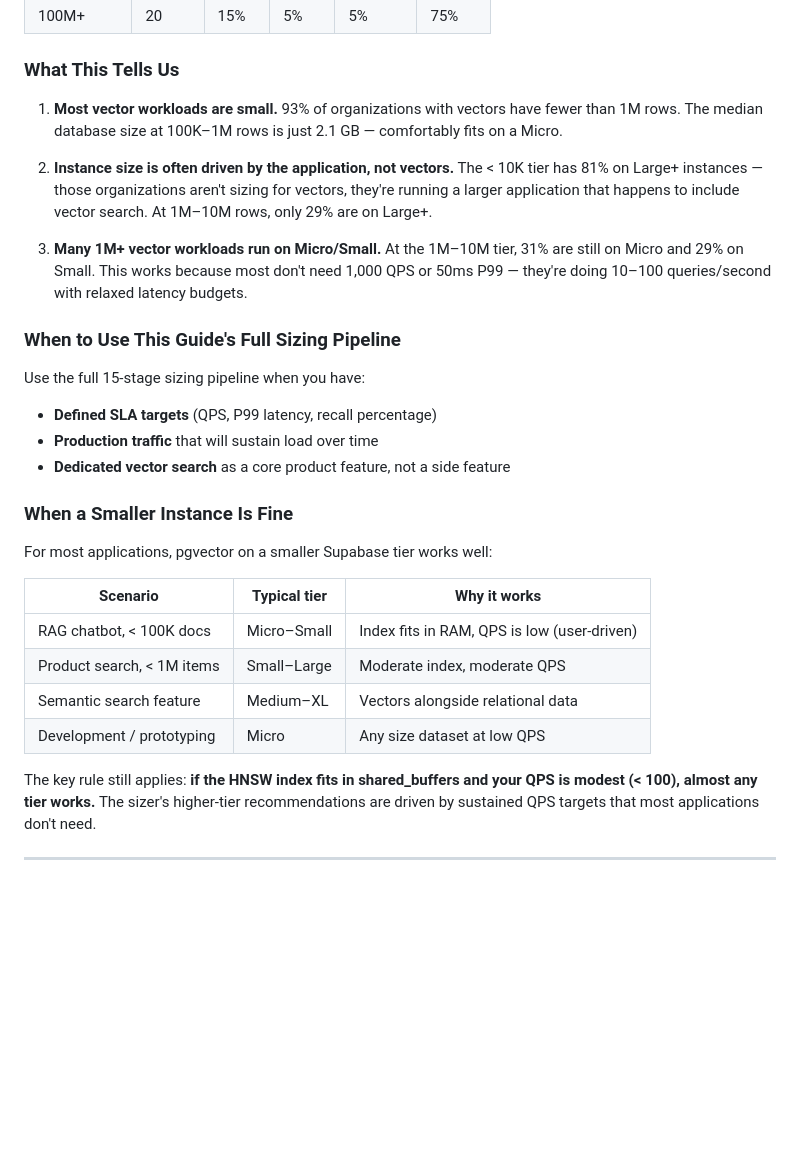
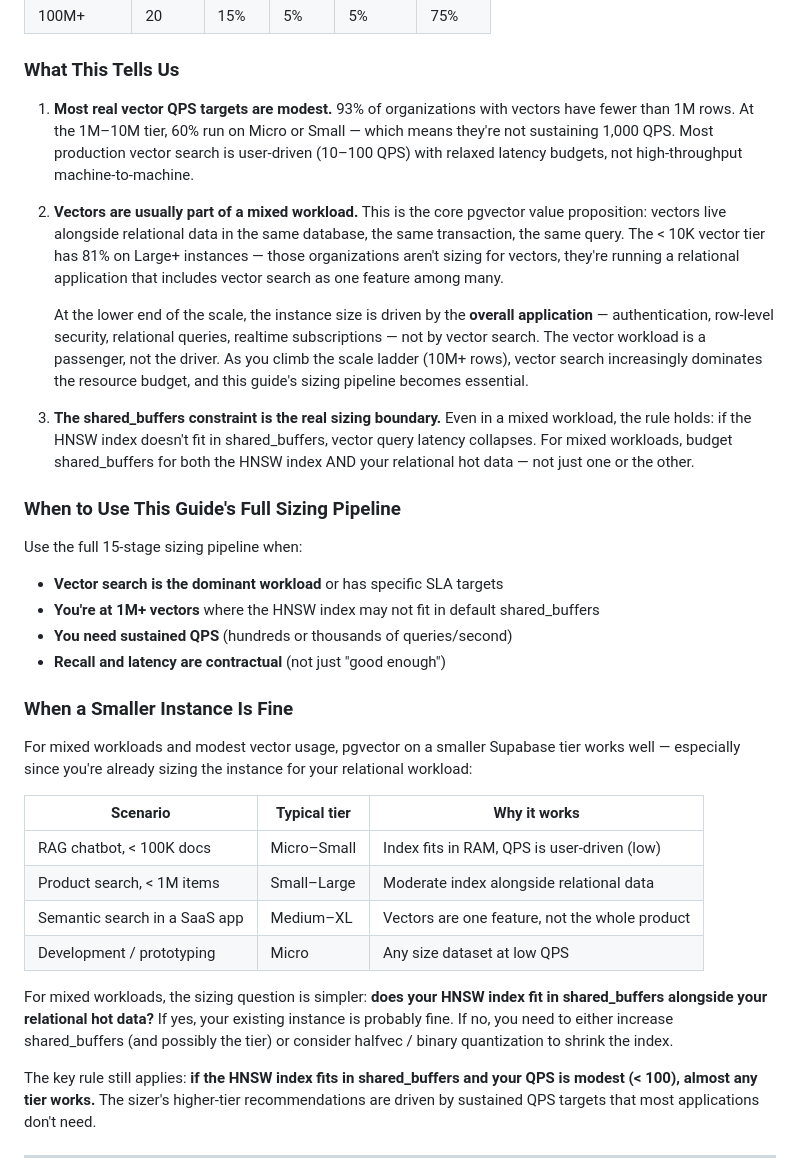
Before and after one commit to dventimisupabase/congenial-umbrella, a Markdown page: pgvector-field-guide.md, the part around the change. GitHub-like rendering; blank space fills up the shorter version.

Commit message:
Expand real-world patterns: mixed workloads, QPS reality, scaling ladder
Three key insights from production data:
1. Most real QPS targets are modest (10-100, not 1000+)
2. Vectors are usually part of a mixed relational workload —
   instance size is driven by the app, not vectors alone
3. The shared_buffers constraint applies to mixed workloads too:
   budget for HNSW index AND relational hot data

Reframed "when to use full pipeline" and "when smaller is fine"
sections for mixed-workload reality.

Co-Authored-By: Claude Opus 4.6 (1M context) <noreply@anthropic.com>

```diff
--- a/pgvector-field-guide.md
+++ b/pgvector-field-guide.md
@@ -1415,36 +1415,52 @@ different picture:
 
 ### What This Tells Us
 
-1. **Most vector workloads are small.** 93% of organizations with vectors have fewer than
-   1M rows. The median database size at 100K–1M rows is just 2.1 GB — comfortably fits
-   on a Micro.
-
-2. **Instance size is often driven by the application, not vectors.** The < 10K tier has 81%
-   on Large+ instances — those organizations aren't sizing for vectors, they're running a
-   larger application that happens to include vector search. At 1M–10M rows, only 29% are
-   on Large+.
-
-3. **Many 1M+ vector workloads run on Micro/Small.** At the 1M–10M tier, 31% are still on
-   Micro and 29% on Small. This works because most don't need 1,000 QPS or 50ms P99 —
-   they're doing 10–100 queries/second with relaxed latency budgets.
+1. **Most real vector QPS targets are modest.** 93% of organizations with vectors have
+   fewer than 1M rows. At the 1M–10M tier, 60% run on Micro or Small — which means
+   they're not sustaining 1,000 QPS. Most production vector search is user-driven
+   (10–100 QPS) with relaxed latency budgets, not high-throughput machine-to-machine.
+
+2. **Vectors are usually part of a mixed workload.** This is the core pgvector value
+   proposition: vectors live alongside relational data in the same database, the same
+   transaction, the same query. The < 10K vector tier has 81% on Large+ instances —
+   those organizations aren't sizing for vectors, they're running a relational
+   application that includes vector search as one feature among many.
+
+   At the lower end of the scale, the instance size is driven by the **overall
+   application** — authentication, row-level security, relational queries, realtime
+   subscriptions — not by vector search. The vector workload is a passenger, not the
+   driver. As you climb the scale ladder (10M+ rows), vector search increasingly
+   dominates the resource budget, and this guide's sizing pipeline becomes essential.
+
+3. **The shared_buffers constraint is the real sizing boundary.** Even in a mixed
+   workload, the rule holds: if the HNSW index doesn't fit in shared_buffers, vector
+   query latency collapses. For mixed workloads, budget shared_buffers for both the
+   HNSW index AND your relational hot data — not just one or the other.
 
 ### When to Use This Guide's Full Sizing Pipeline
 
-Use the full 15-stage sizing pipeline when you have:
-- **Defined SLA targets** (QPS, P99 latency, recall percentage)
-- **Production traffic** that will sustain load over time
-- **Dedicated vector search** as a core product feature, not a side feature
+Use the full 15-stage sizing pipeline when:
+- **Vector search is the dominant workload** or has specific SLA targets
+- **You're at 1M+ vectors** where the HNSW index may not fit in default shared_buffers
+- **You need sustained QPS** (hundreds or thousands of queries/second)
+- **Recall and latency are contractual** (not just "good enough")
 
 ### When a Smaller Instance Is Fine
 
-For most applications, pgvector on a smaller Supabase tier works well:
+For mixed workloads and modest vector usage, pgvector on a smaller Supabase tier works
+well — especially since you're already sizing the instance for your relational workload:
 
 | Scenario | Typical tier | Why it works |
 |---|---|---|
-| RAG chatbot, < 100K docs | Micro–Small | Index fits in RAM, QPS is low (user-driven) |
-| Product search, < 1M items | Small–Large | Moderate index, moderate QPS |
-| Semantic search feature | Medium–XL | Vectors alongside relational data |
+| RAG chatbot, < 100K docs | Micro–Small | Index fits in RAM, QPS is user-driven (low) |
+| Product search, < 1M items | Small–Large | Moderate index alongside relational data |
+| Semantic search in a SaaS app | Medium–XL | Vectors are one feature, not the whole product |
 | Development / prototyping | Micro | Any size dataset at low QPS |
+
+For mixed workloads, the sizing question is simpler: **does your HNSW index fit in
+shared_buffers alongside your relational hot data?** If yes, your existing instance
+is probably fine. If no, you need to either increase shared_buffers (and possibly the
+tier) or consider halfvec / binary quantization to shrink the index.
 
 The key rule still applies: **if the HNSW index fits in shared_buffers and your QPS is
 modest (< 100), almost any tier works.** The sizer's higher-tier recommendations are driven
```
